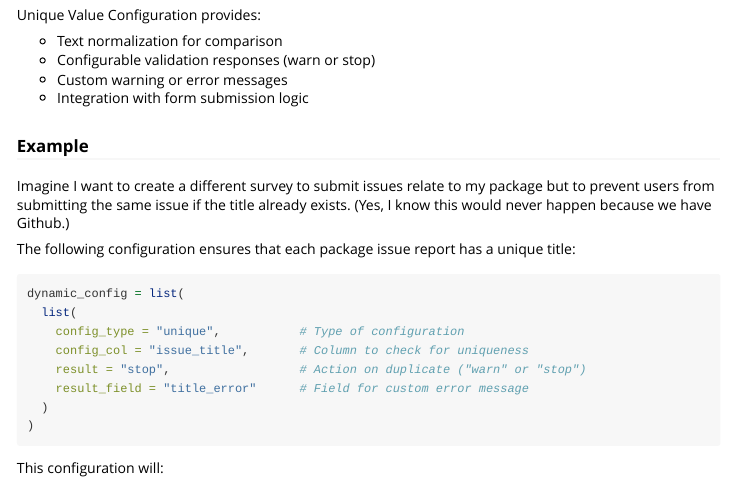
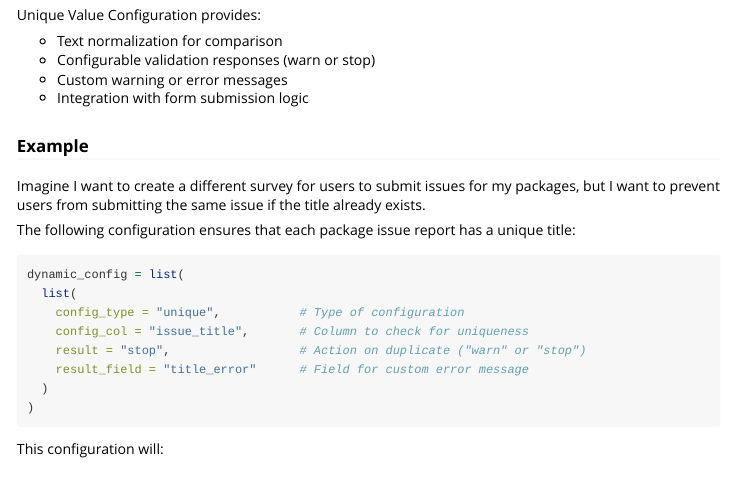
Before and after one commit to dylanpieper/shinysurveyjs, an R Markdown document (vignettes/dynamic_field_config.Rmd): the page in a window 1100 px wide, from 1530 px down. Rendered offline with R 4.5, knitr and Pandoc, with nearby package versions.

Commit message:
update docs

```diff
--- a/vignettes/dynamic_field_config.Rmd
+++ b/vignettes/dynamic_field_config.Rmd
@@ -88,7 +88,7 @@ Unique Value Configuration provides:
 
 ### Example
 
-Imagine I want to create a different survey to submit issues relate to my package but to prevent users from submitting the same issue if the title already exists. (Yes, I know this would never happen because we have Github.)
+Imagine I want to create a different survey for users to submit issues for my packages, but I want to prevent users from submitting the same issue if the title already exists.
 
 The following configuration ensures that each package issue report has a unique title:
 
```
Also changed, not shown: README.md, 1 other file.
